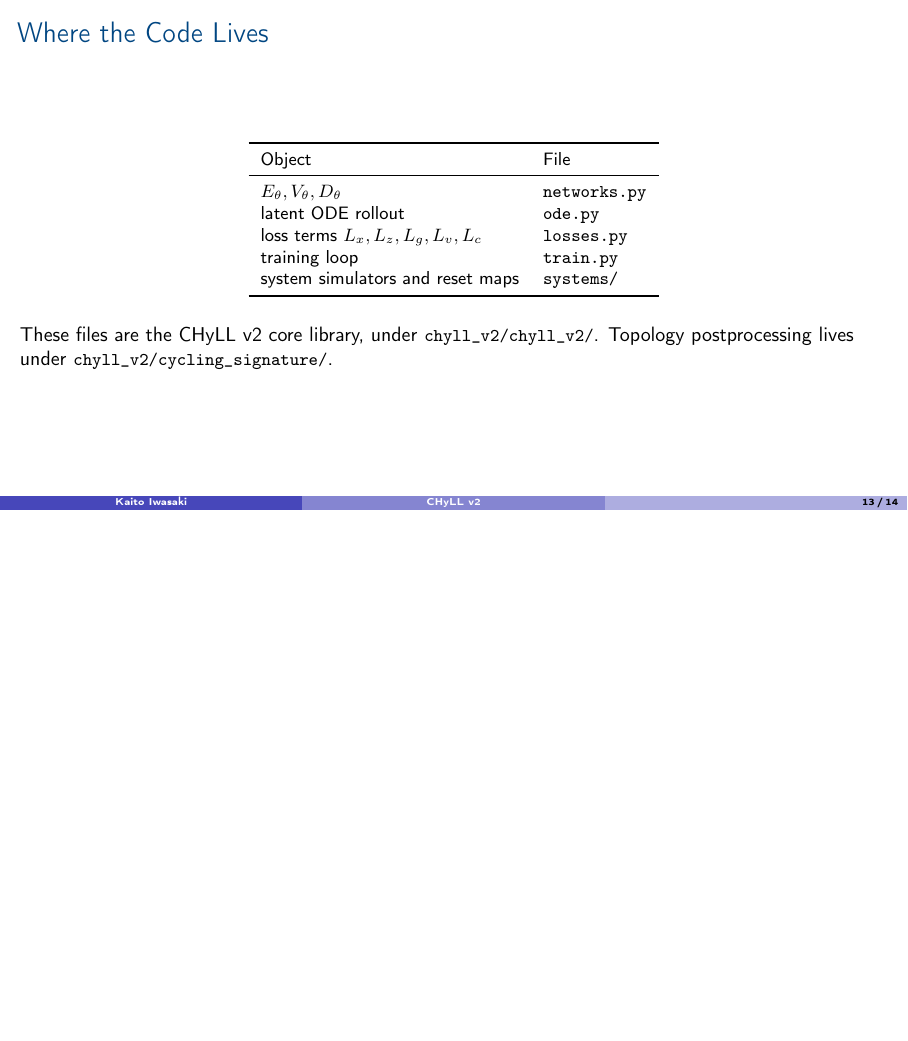
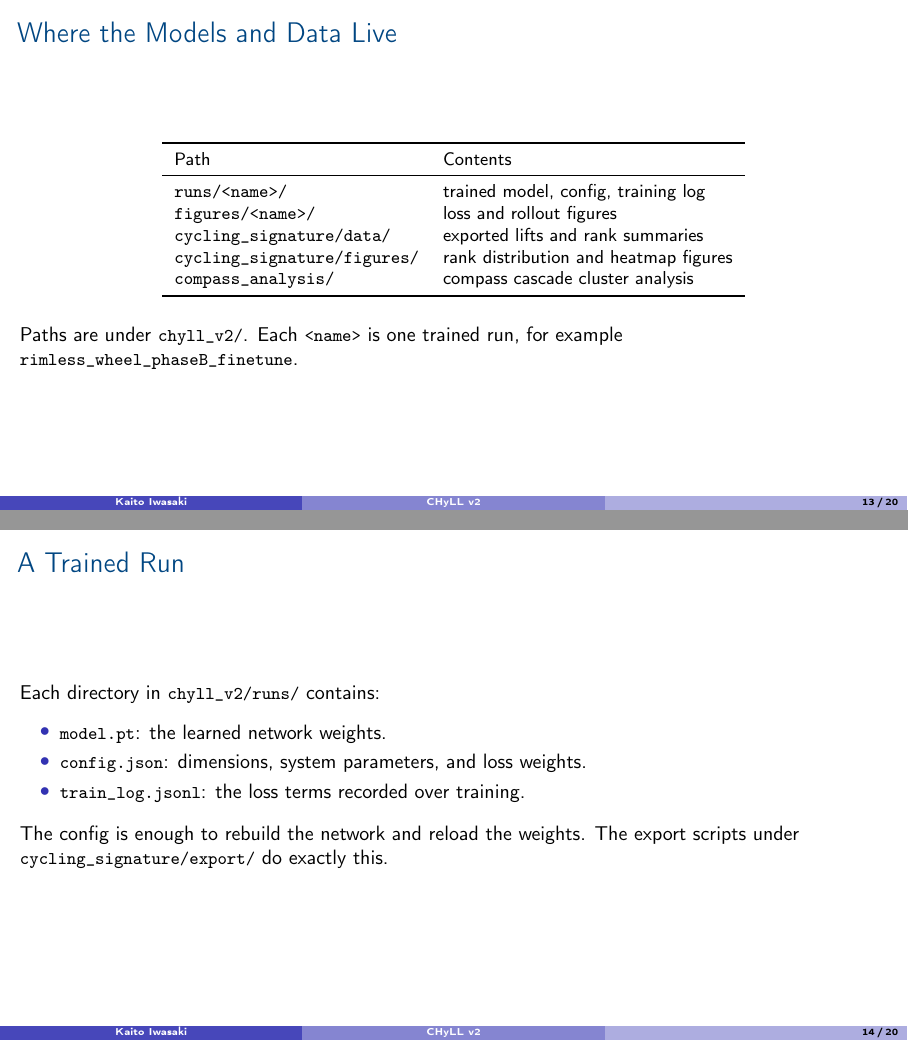
Before and after one commit to bernardorivas/HybridCyclingSignatures, LaTeX slides (chyll_v2/docs/chyll_v2_overview.tex): page 13 of 14 before the commit and pages 13 and 14 of 20 after it, the two joined at a grey line, the shorter picture padded with empty space. Compiled offline with pdfLaTeX.

Commit message:
Restore the user-guide section of the overview deck
Adds six practical frames after the method explanation: where the trained
models and data live, the contents of a run directory, the contents of an
exported lift, loading a lift in Python, the three-stage cycling-signature
pipeline, and sanity checks. The deck had been trimmed to a pure conceptual
explainer, which dropped guidance a reader needs to actually use the data.

Also corrects the hybrid-system example from "walking robot" to "passive
walker", since the compass-gait system is a passive dynamic walker with no
actuation. The compiled PDF is rebuilt and now has 20 pages.

Co-Authored-By: Claude Opus 4.7 (1M context) <noreply@anthropic.com>

```diff
--- a/chyll_v2/docs/chyll_v2_overview.tex
+++ b/chyll_v2/docs/chyll_v2_overview.tex
@@ -27,7 +27,7 @@
 \newcommand{\Xr}{X'}
 
 \title[CHyLL v2]{CHyLL v2: Continuous Latent Embeddings of Hybrid Systems}
-\subtitle{What the model learns, and what each loss term enforces}
+\subtitle{Method, loss terms, and a guide to the trained models and data}
 \author{Kaito Iwasaki}
 \date{}
 
@@ -241,3 +241,39 @@
   \end{itemize}
 \end{frame}
 
+\begin{frame}{Where the Models and Data Live}
+  \small
+  \begin{center}
+  \begin{tabular}{ll}
+    \toprule
+    Path & Contents \\
+    \midrule
+    \code{runs/<name>/} & trained model, config, training log \\
+    \code{figures/<name>/} & loss and rollout figures \\
+    \code{cycling_signature/data/} & exported lifts and rank summaries \\
+    \code{cycling_signature/figures/} & rank distribution and heatmap figures \\
+    \code{compass_analysis/} & compass cascade cluster analysis \\
+    \bottomrule
+  \end{tabular}
+  \end{center}
+
+  \vspace{0.7em}
+  \normalsize
+  Paths are under \code{chyll_v2/}. Each \code{<name>} is one trained run,
+  for example \code{rimless_wheel_phaseB_finetune}.
+\end{frame}
+
+\begin{frame}{A Trained Run}
+  Each directory in \code{chyll_v2/runs/} contains:
+
+  \vspace{0.5em}
+  \begin{itemize}
+    \item \code{model.pt}: the learned network weights.
+    \item \code{config.json}: dimensions, system parameters, and loss weights.
+    \item \code{train_log.jsonl}: the loss terms recorded over training.
+  \end{itemize}
+
+  \vspace{0.6em}
+  The config is enough to rebuild the network and reload the weights. The
+  export scripts under \code{cycling_signature/export/} do exactly this.
+\end{frame}
```
Also changed, not shown: chyll_v2/docs/chyll_v2_overview.pdf, chyll_v2/docs/chyll_v2_overview.tex (70 more changed lines).
